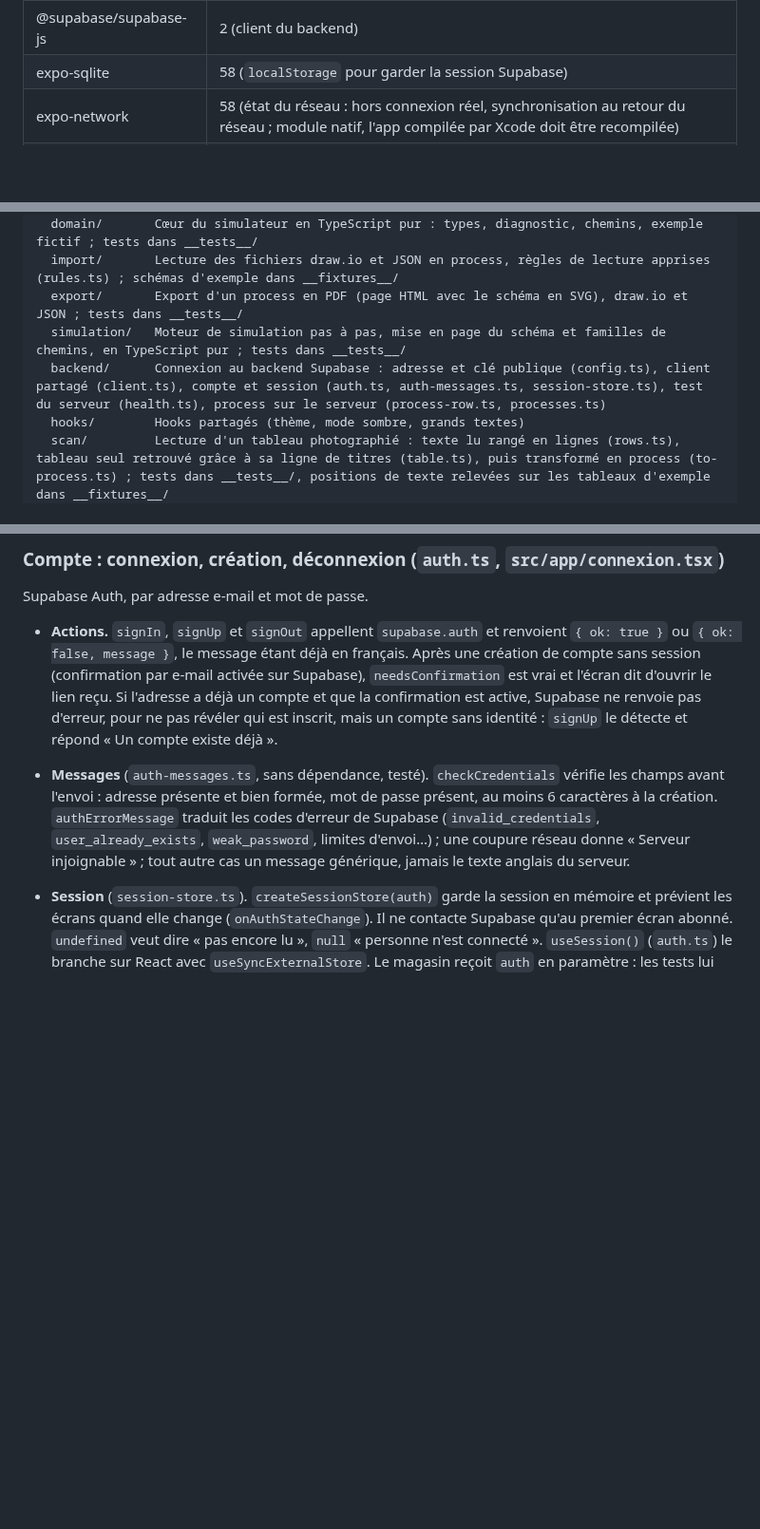
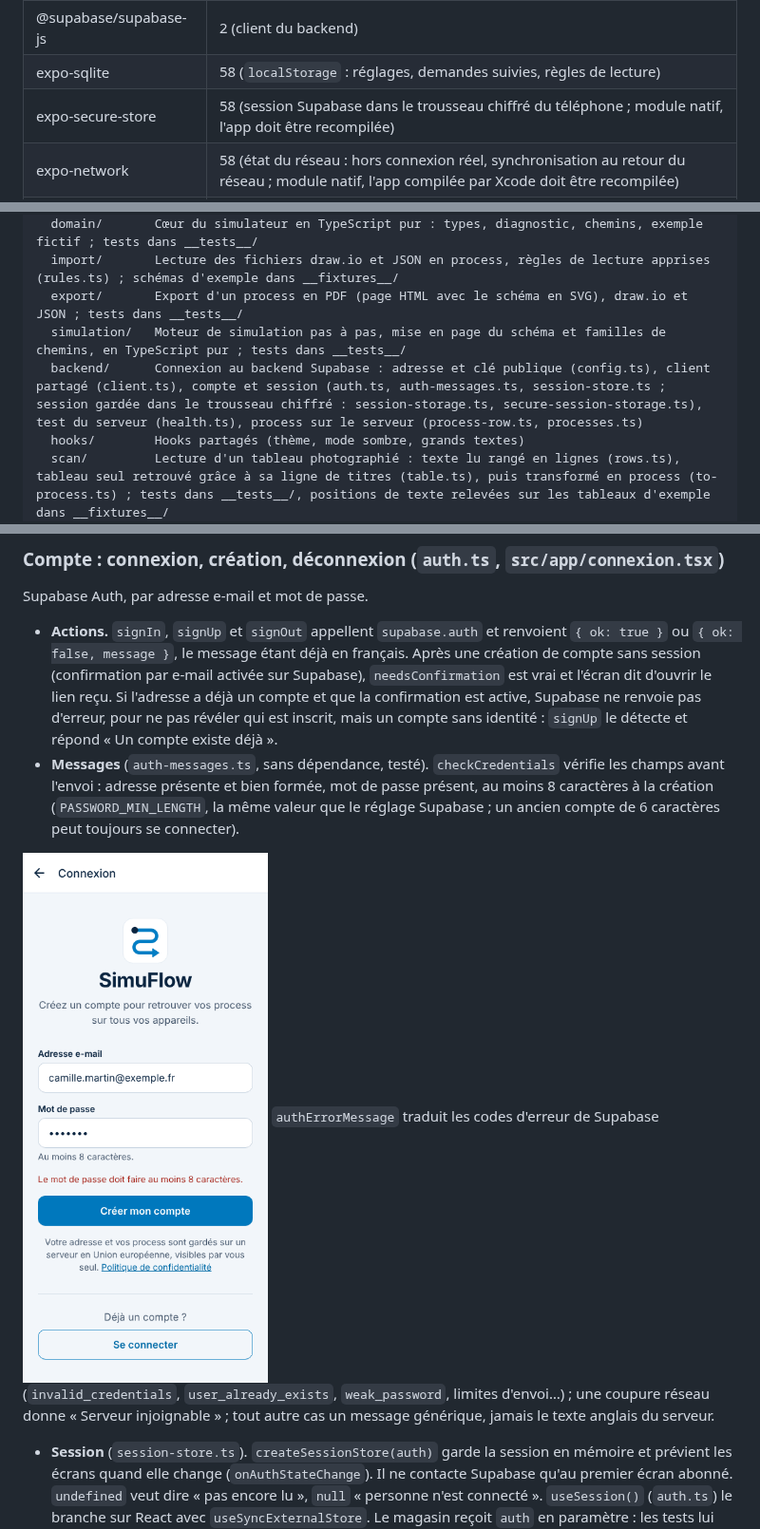
Before and after one commit to mloick/SIMUFLOW, a Markdown page: docs/technique.md, 3 parts joined by grey strips. Shown at 95% size. Rendered like a GitHub page; pictures changed too: docs/captures/etape-14c-mot-de-passe.png (added); blank space fills up the shorter version.

```diff
--- a/docs/technique.md
+++ b/docs/technique.md
@@ -17,7 +17,8 @@ Le squelette de navigation est en place : tous les écrans de la maquette existe
 | react-native-svg | 15 (dessin du schéma) |
 | expo-print, expo-sharing | 58 (export en PDF, feuille de partage) |
 | @supabase/supabase-js | 2 (client du backend) |
-| expo-sqlite | 58 (`localStorage` pour garder la session Supabase) |
+| expo-sqlite | 58 (`localStorage` : réglages, demandes suivies, règles de lecture) |
+| expo-secure-store | 58 (session Supabase dans le trousseau chiffré du téléphone ; module natif, l'app doit être recompilée) |
 | expo-network | 58 (état du réseau : hors connexion réel, synchronisation au retour du réseau ; module natif, l'app compilée par Xcode doit être recompilée) |
 | expo-camera | 58 (appareil photo de l'onglet Scanner ; module natif, l'app doit être recompilée) |
 | expo-notifications | 58 (notifications locales : rappels d'échéance ; module natif, l'app doit être recompilée) |
@@ -34,7 +35,7 @@ src/
   import/       Lecture des fichiers draw.io et JSON en process, règles de lecture apprises (rules.ts) ; schémas d'exemple dans __fixtures__/
   export/       Export d'un process en PDF (page HTML avec le schéma en SVG), draw.io et JSON ; tests dans __tests__/
   simulation/   Moteur de simulation pas à pas, mise en page du schéma et familles de chemins, en TypeScript pur ; tests dans __tests__/
-  backend/      Connexion au backend Supabase : adresse et clé publique (config.ts), client partagé (client.ts), compte et session (auth.ts, auth-messages.ts, session-store.ts), test du serveur (health.ts), process sur le serveur (process-row.ts, processes.ts)
+  backend/      Connexion au backend Supabase : adresse et clé publique (config.ts), client partagé (client.ts), compte et session (auth.ts, auth-messages.ts, session-store.ts ; session gardée dans le trousseau chiffré : session-storage.ts, secure-session-storage.ts), test du serveur (health.ts), process sur le serveur (process-row.ts, processes.ts)
   hooks/        Hooks partagés (thème, mode sombre, grands textes)
   scan/         Lecture d'un tableau photographié : texte lu rangé en lignes (rows.ts), tableau seul retrouvé grâce à sa ligne de titres (table.ts), puis transformé en process (to-process.ts) ; tests dans __tests__/, positions de texte relevées sur les tableaux d'exemple dans __fixtures__/
   tracking/     Suivre un process en vrai : calendrier des jours ouvrés français (calendar.ts), suivi d'une demande étape par étape (tracking.ts), textes des échéances (format.ts), rappels à programmer (reminders.ts) ; tests dans __tests__/
@@ -575,7 +576,10 @@ Supabase fournit le backend : une base PostgreSQL, l'authentification et une API
 Supabase Auth, par adresse e-mail et mot de passe.
 
 - **Actions.** `signIn`, `signUp` et `signOut` appellent `supabase.auth` et renvoient `{ ok: true }` ou `{ ok: false, message }`, le message étant déjà en français. Après une création de compte sans session (confirmation par e-mail activée sur Supabase), `needsConfirmation` est vrai et l'écran dit d'ouvrir le lien reçu. Si l'adresse a déjà un compte et que la confirmation est active, Supabase ne renvoie pas d'erreur, pour ne pas révéler qui est inscrit, mais un compte sans identité : `signUp` le détecte et répond « Un compte existe déjà ».
-- **Messages** (`auth-messages.ts`, sans dépendance, testé). `checkCredentials` vérifie les champs avant l'envoi : adresse présente et bien formée, mot de passe présent, au moins 6 caractères à la création. `authErrorMessage` traduit les codes d'erreur de Supabase (`invalid_credentials`, `user_already_exists`, `weak_password`, limites d'envoi…) ; une coupure réseau donne « Serveur injoignable » ; tout autre cas un message générique, jamais le texte anglais du serveur.
+- **Messages** (`auth-messages.ts`, sans dépendance, testé). `checkCredentials` vérifie les champs avant l'envoi : adresse présente et bien formée, mot de passe présent, au moins 8 caractères à la création (`PASSWORD_MIN_LENGTH`, la même valeur que le réglage Supabase ; un ancien compte de 6 caractères peut toujours se connecter).
+
+![Création de compte : mot de passe de 7 caractères refusé, 8 demandés](captures/etape-14c-mot-de-passe.png)
+ `authErrorMessage` traduit les codes d'erreur de Supabase (`invalid_credentials`, `user_already_exists`, `weak_password`, limites d'envoi…) ; une coupure réseau donne « Serveur injoignable » ; tout autre cas un message générique, jamais le texte anglais du serveur.
 - **Session** (`session-store.ts`). `createSessionStore(auth)` garde la session en mémoire et prévient les écrans quand elle change (`onAuthStateChange`). Il ne contacte Supabase qu'au premier écran abonné. `undefined` veut dire « pas encore lu », `null` « personne n'est connecté ». `useSession()` (`auth.ts`) le branche sur React avec `useSyncExternalStore`. Le magasin reçoit `auth` en paramètre : les tests lui donnent un faux client.
 - **Écran Connexion** (maquette écran 1). Logo (`simuflow-logo.tsx`, dessiné en SVG), adresse, mot de passe, bouton principal, et un second bouton pour passer de « Se connecter » à « Créer un compte ». Le clavier propose l'adresse et les mots de passe enregistrés (`textContentType`, `autoComplete`), « Suivant » passe au mot de passe et « OK » envoie. Une erreur est annoncée par VoiceOver et TalkBack (`accessibilityRole="alert"`). Une fois connecté, la fenêtre se ferme.
 - **Mot de passe oublié** (`requestPasswordReset`, `openRecoveryLink`, `updatePassword` ; `src/components/reset-password-form.tsx`, `src/app/nouveau-mot-de-passe.tsx`). Sous le mot de passe, « Mot de passe oublié ? » demande l'adresse. `resetPasswordForEmail(adresse, { redirectTo })` fait envoyer par Supabase l'e-mail par défaut, avec un lien. La réponse est la même que l'adresse ait un compte ou non (« Si un compte existe… »). Le lien passe par Supabase, qui le vérifie, puis rouvre l'app sur `redirectTo` = `Linking.createURL('nouveau-mot-de-passe')`, soit `simuflow://nouveau-mot-de-passe#access_token=…&refresh_token=…&type=recovery`. L'écran « Nouveau mot de passe » lit cette adresse (`useLinkingURL`), `parseRecoveryLink` en tire la session (ou l'erreur `otp_expired` d'un lien expiré ou déjà servi), `setSession` l'ouvre, puis `updateUser({ password })` enregistre le nouveau mot de passe : on reste connecté. Le lien doit être ouvert sur le téléphone où l'app est installée ; il est valable une heure. **Réglage Supabase** : Authentication > URL Configuration > Redirect URLs doit contenir `simuflow://**`, sinon le lien renvoie vers l'adresse du site (Site URL) au lieu de l'app. Un code à taper dans l'app serait plus souple (e-mail lu sur un autre appareil), mais il faut modifier le modèle d'e-mail, ce que Supabase n'autorise qu'avec un serveur d'e-mails personnel (SMTP). Avec le serveur intégré (offre gratuite), les envois sont limités à quelques-uns par heure.
```
Also changed, not shown: other parts of docs/technique.md (+2 -2 lines), docs/fonctionnalites.md (+4 -1 lines), docs/securite.md (+8 -11 lines), 12 other files.
